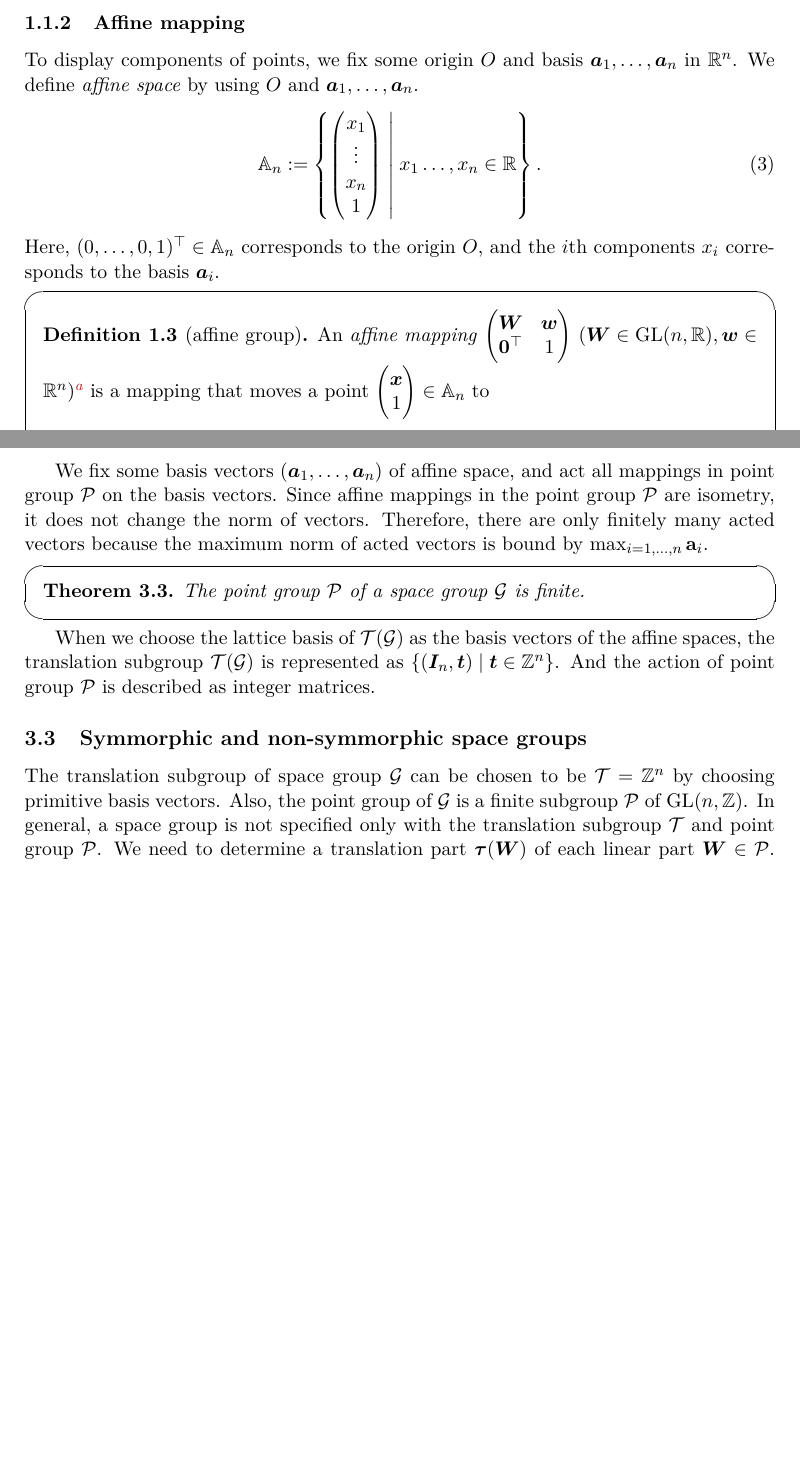
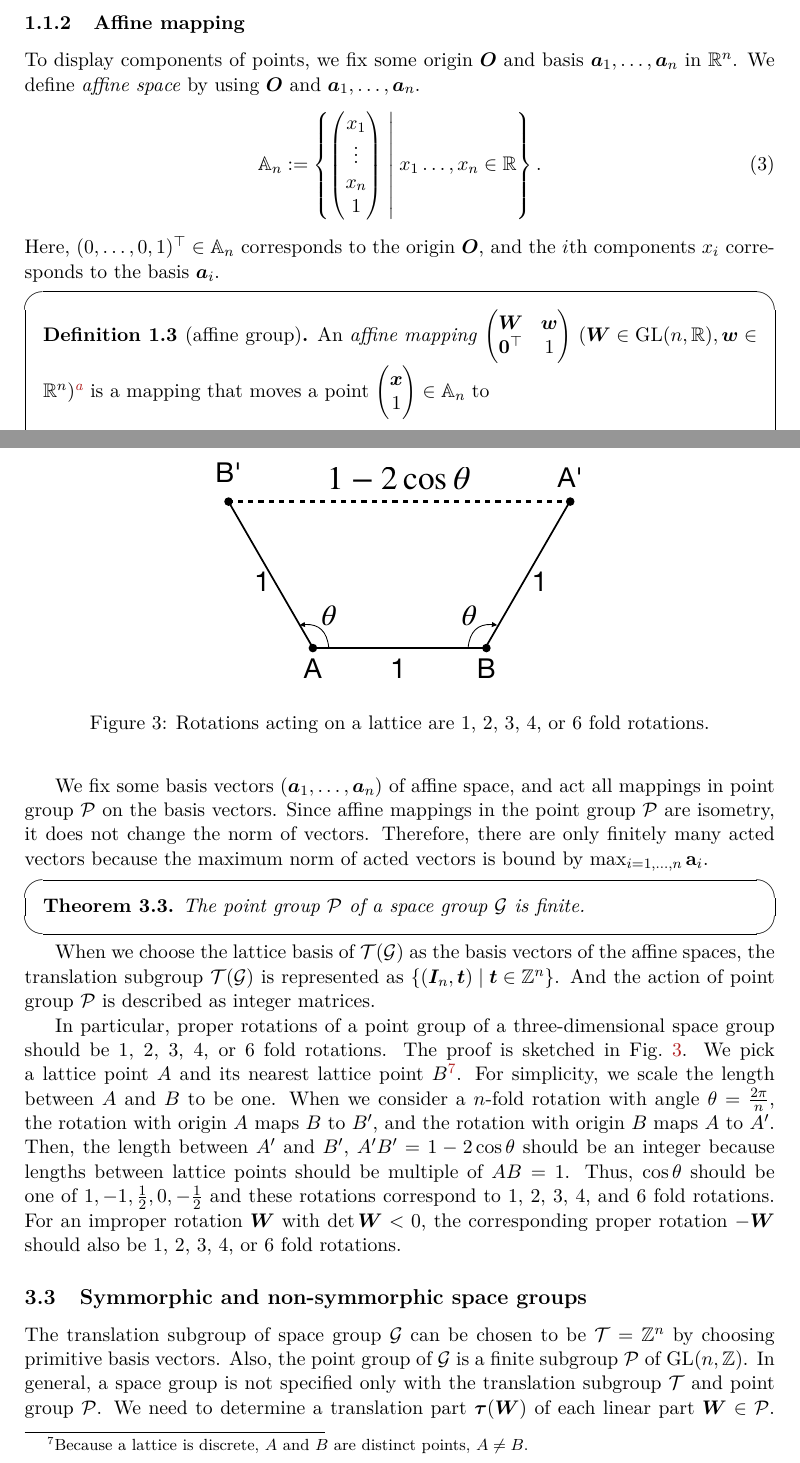
Before and after one commit to lan496/crystal-symmetry-primer, a LaTeX document (main.tex, which reads source/space_group_structure.tex, source/symmetry_operation.tex): two parts of pages 6 and 21 of 50 before the commit and two parts of pages 6 and 21 of 51 after it, joined at a grey line, cut so that both start at the same text, the shorter picture padded with empty space. Compiled offline with pdfLaTeX.

Commit message:
Add rotation proof

```diff
--- a/source/space_group_structure.tex
+++ b/source/space_group_structure.tex
@@ -70,6 +70,24 @@ Therefore, there are only finitely many acted vectors because the maximum norm o
 
 When we choose the lattice basis of $\mathcal{T}(\mathcal{G})$ as the basis vectors of the affine spaces, the translation subgroup $\mathcal{T}(\mathcal{G})$ is represented as $\set{ (\bm{I}_{n}, \bm{t}) }{ \bm{t} \in \mathbb{Z}^{n} }$.
 And the action of point group $\mathcal{P}$ is described as integer matrices.
+
+\begin{figure}[tb]
+  \centering
+  \includegraphics[width=0.5\textwidth]{figure/fig_crystallographic_rotation_3d.pdf}
+  \caption{Rotations acting on a lattice are 1, 2, 3, 4, or 6 fold rotations.}
+  \label{fig:crystallographic_rotation_3d}
+\end{figure}
+
+In particular, proper rotations of a point group of a three-dimensional space group should be 1, 2, 3, 4, or 6 fold rotations.
+The proof is sketched in Fig.~\ref{fig:crystallographic_rotation_3d}.
+We pick a lattice point $A$ and its nearest lattice point $B$\footnote{
+  Because a lattice is discrete, $A$ and $B$ are distinct points, $A \neq B$.
+}.
+For simplicity, we scale the length between $A$ and $B$ to be one.
+When we consider a $n$-fold rotation with angle $\theta = \frac{2\pi}{n}$, the rotation with origin $A$ maps $B$ to $B'$, and the rotation with origin $B$ maps $A$ to $A'$.
+Then, the length between $A'$ and $B'$, $A'B' = 1 - 2 \cos \theta$ should be an integer because lengths between lattice points should be multiple of $AB=1$.
+Thus, $\cos \theta$ should be one of $1, -1, \frac{1}{2}, 0, -\frac{1}{2}$ and these rotations correspond to 1, 2, 3, 4, and 6 fold rotations.
+For an improper rotation $\bm{W}$ with $\det \bm{W} < 0$, the corresponding proper rotation $-\bm{W}$ should also be 1, 2, 3, 4, or 6 fold rotations.
 
 \subsection{\label{sec:vector_system}Symmorphic and non-symmorphic space groups}
 
--- a/source/symmetry_operation.tex
+++ b/source/symmetry_operation.tex
@@ -51,12 +51,12 @@ Be careful basis vectors $\bm{A}$ are column-wise whereas programmers often use
 
 \subsubsection{Affine mapping}
 
-To display components of points, we fix some origin $O$ and basis $\bm{a}_{1}, \dots, \bm{a}_{n}$ in $\mathbb{R}^{n}$.
-We define \term{affine space} by using $O$ and $\bm{a}_{1}, \dots, \bm{a}_{n}$.
+To display components of points, we fix some origin $\bm{O}$ and basis $\bm{a}_{1}, \dots, \bm{a}_{n}$ in $\mathbb{R}^{n}$.
+We define \term{affine space} by using $\bm{O}$ and $\bm{a}_{1}, \dots, \bm{a}_{n}$.
 \begin{align}
   \mathbb{A}_{n} := \set{ \begin{pmatrix} x_{1} \\ \vdots \\ x_{n} \\ 1 \end{pmatrix} }{ x_{1} \dots, x_{n} \in \mathbb{R} }.
 \end{align}
-Here, $(0, \dots, 0, 1)^{\top} \in \mathbb{A}_{n}$ corresponds to the origin $O$, and the $i$th components $x_{i}$ corresponds to the basis $\bm{a}_{i}$.
+Here, $(0, \dots, 0, 1)^{\top} \in \mathbb{A}_{n}$ corresponds to the origin $\bm{O}$, and the $i$th components $x_{i}$ corresponds to the basis $\bm{a}_{i}$.
 
 \begin{screen}
   \begin{defn}[affine group]
```
Also changed, not shown: figure/fig_crystallographic_rotation_3d.pdf (added).
